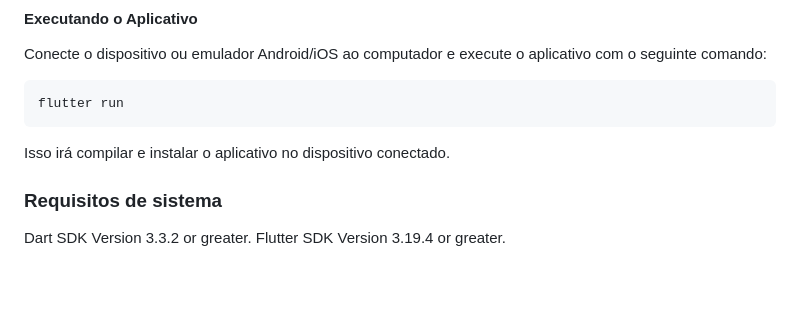
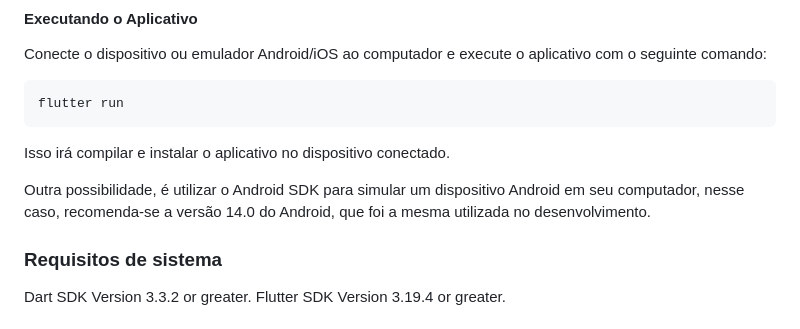
Before and after one commit to gustaf30/finance_app, a Markdown page: README.md, the part around the change. Drawn GitHub-style; blank space fills up the shorter version.

````diff
--- a/README.md
+++ b/README.md
@@ -33,6 +33,8 @@ flutter run
 ```
 Isso irá compilar e instalar o aplicativo no dispositivo conectado.
 
+Outra possibilidade, é utilizar o Android SDK para simular um dispositivo Android em seu computador, nesse caso, recomenda-se a versão 14.0 do Android, que foi a mesma utilizada no desenvolvimento.
+
 ### Requisitos de sistema
 
 Dart SDK Version 3.3.2 or greater.
````
